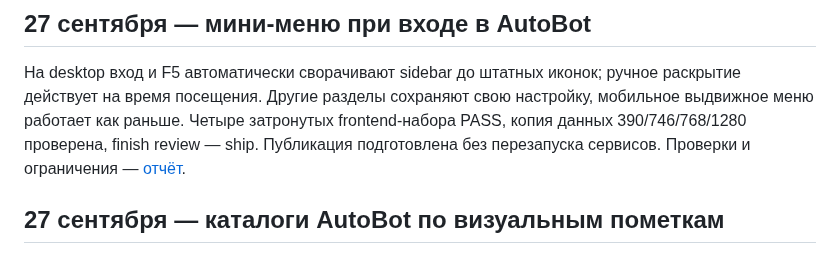
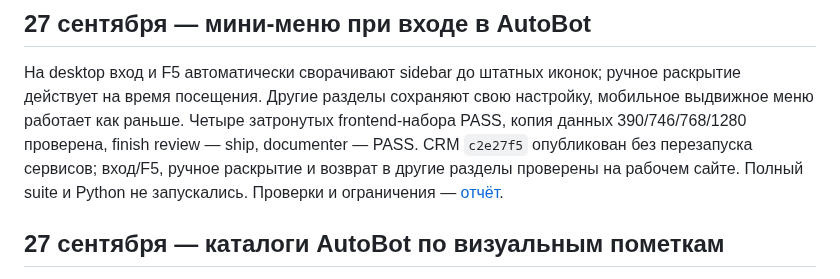
Before and after one commit to Internationalqq/crm, a Markdown page: CRM_REFACTOR_PLAN.md, the part around the change. Drawn GitHub-style.

```diff
--- a/CRM_REFACTOR_PLAN.md
+++ b/CRM_REFACTOR_PLAN.md
@@ -6,7 +6,9 @@
 ручное раскрытие действует на время посещения. Другие разделы сохраняют
 свою настройку, мобильное выдвижное меню работает как раньше. Четыре
 затронутых frontend-набора PASS, копия данных 390/746/768/1280 проверена,
-finish review — ship. Публикация подготовлена без перезапуска сервисов.
+finish review — ship, documenter — PASS. CRM `c2e27f5` опубликован без
+перезапуска сервисов; вход/F5, ручное раскрытие и возврат в другие разделы
+проверены на рабочем сайте. Полный suite и Python не запускались.
 Проверки и ограничения — [отчёт](AUTOBOT_SIDEBAR_2026-09-27.md).
 
 ## 27 сентября — каталоги AutoBot по визуальным пометкам
```
Also changed, not shown: AUTOBOT_SIDEBAR_2026-09-27.md (+19 -3 lines).
